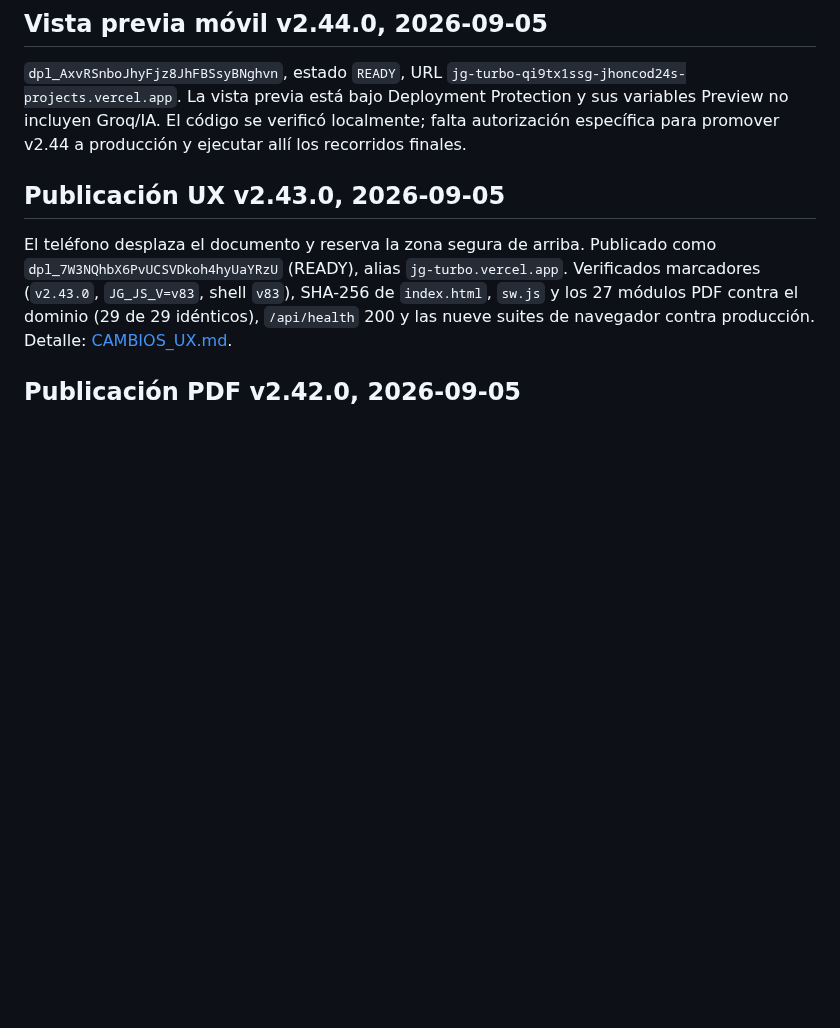
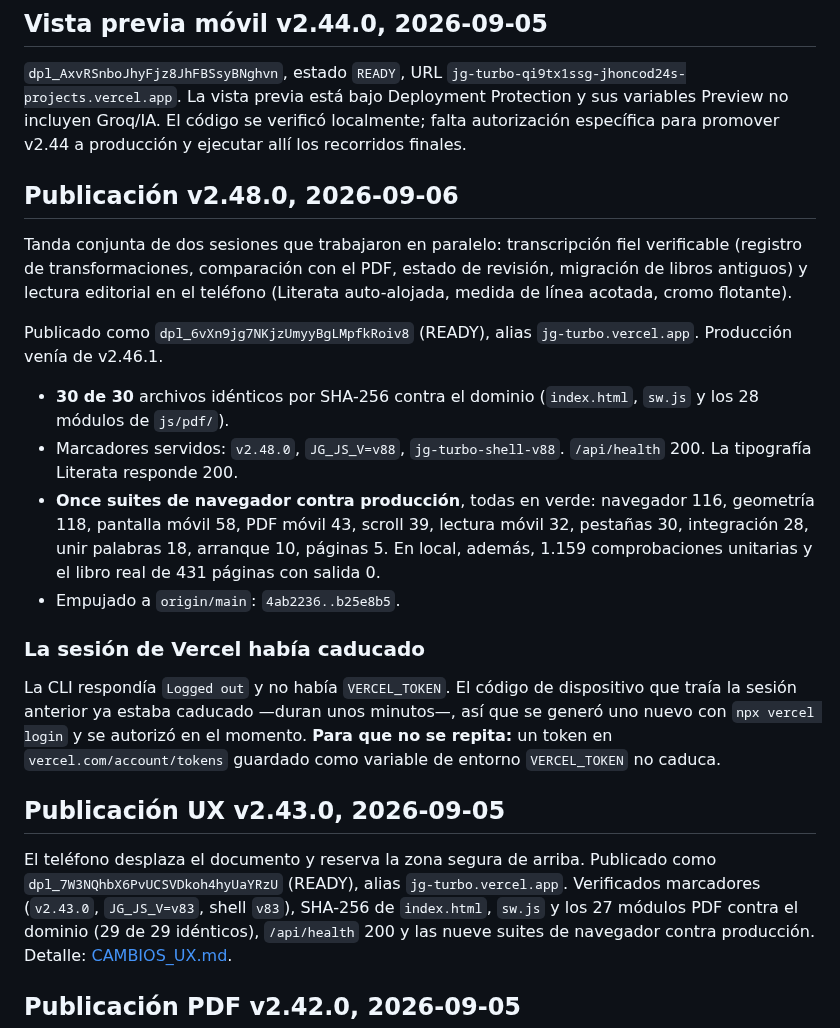
Before and after one commit to JHONCOD24/jg-turbo, a Markdown page: DOCUMENTACION_DESPLIEGUE.md, the part around the change. GitHub-like rendering; blank space fills up the shorter version.

Commit message:
docs: anotar dpl_6vXn9jg7NKjzUmyyBgLMpfkRoiv8 v2.48.0 verificado en prod
Tanda conjunta de las dos sesiones que trabajaron en paralelo: transcripcion
fiel verificable y lectura editorial movil. Produccion venia de v2.46.1.

30 de 30 archivos identicos por SHA-256 contra el dominio, marcadores
correctos, /api/health 200 y la tipografia respondiendo. Once suites de
navegador contra produccion en verde, mas 1.159 unitarias y el libro real de
431 paginas en local.

Queda anotado tambien que la sesion de Vercel habia caducado y que un token
en VERCEL_TOKEN evita repetir el trance.

Co-Authored-By: Claude Opus 5 <noreply@anthropic.com>

```diff
--- a/DOCUMENTACION_DESPLIEGUE.md
+++ b/DOCUMENTACION_DESPLIEGUE.md
@@ -48,6 +48,35 @@ contra producción. Un solo despliegue para toda la tanda. Detalle:
 Deployment Protection y sus variables Preview no incluyen Groq/IA. El código
 se verificó localmente; falta autorización específica para promover v2.44 a
 producción y ejecutar allí los recorridos finales.
+
+## Publicación v2.48.0, 2026-09-06
+
+Tanda conjunta de dos sesiones que trabajaron en paralelo: transcripción fiel
+verificable (registro de transformaciones, comparación con el PDF, estado de
+revisión, migración de libros antiguos) y lectura editorial en el teléfono
+(Literata auto-alojada, medida de línea acotada, cromo flotante).
+
+Publicado como `dpl_6vXn9jg7NKjzUmyyBgLMpfkRoiv8` (READY), alias
+`jg-turbo.vercel.app`. Producción venía de v2.46.1.
+
+- **30 de 30** archivos idénticos por SHA-256 contra el dominio
+  (`index.html`, `sw.js` y los 28 módulos de `js/pdf/`).
+- Marcadores servidos: `v2.48.0`, `JG_JS_V=v88`, `jg-turbo-shell-v88`.
+  `/api/health` 200. La tipografía Literata responde 200.
+- **Once suites de navegador contra producción**, todas en verde: navegador
+  116, geometría 118, pantalla móvil 58, PDF móvil 43, scroll 39, lectura
+  móvil 32, pestañas 30, integración 28, unir palabras 18, arranque 10,
+  páginas 5. En local, además, 1.159 comprobaciones unitarias y el libro real
+  de 431 páginas con salida 0.
+- Empujado a `origin/main`: `4ab2236..b25e8b5`.
+
+### La sesión de Vercel había caducado
+
+La CLI respondía `Logged out` y no había `VERCEL_TOKEN`. El código de
+dispositivo que traía la sesión anterior ya estaba caducado —duran unos
+minutos—, así que se generó uno nuevo con `npx vercel login` y se autorizó en
+el momento. **Para que no se repita:** un token en `vercel.com/account/tokens`
+guardado como variable de entorno `VERCEL_TOKEN` no caduca.
 
 ## Publicación UX v2.43.0, 2026-09-05
 
```
